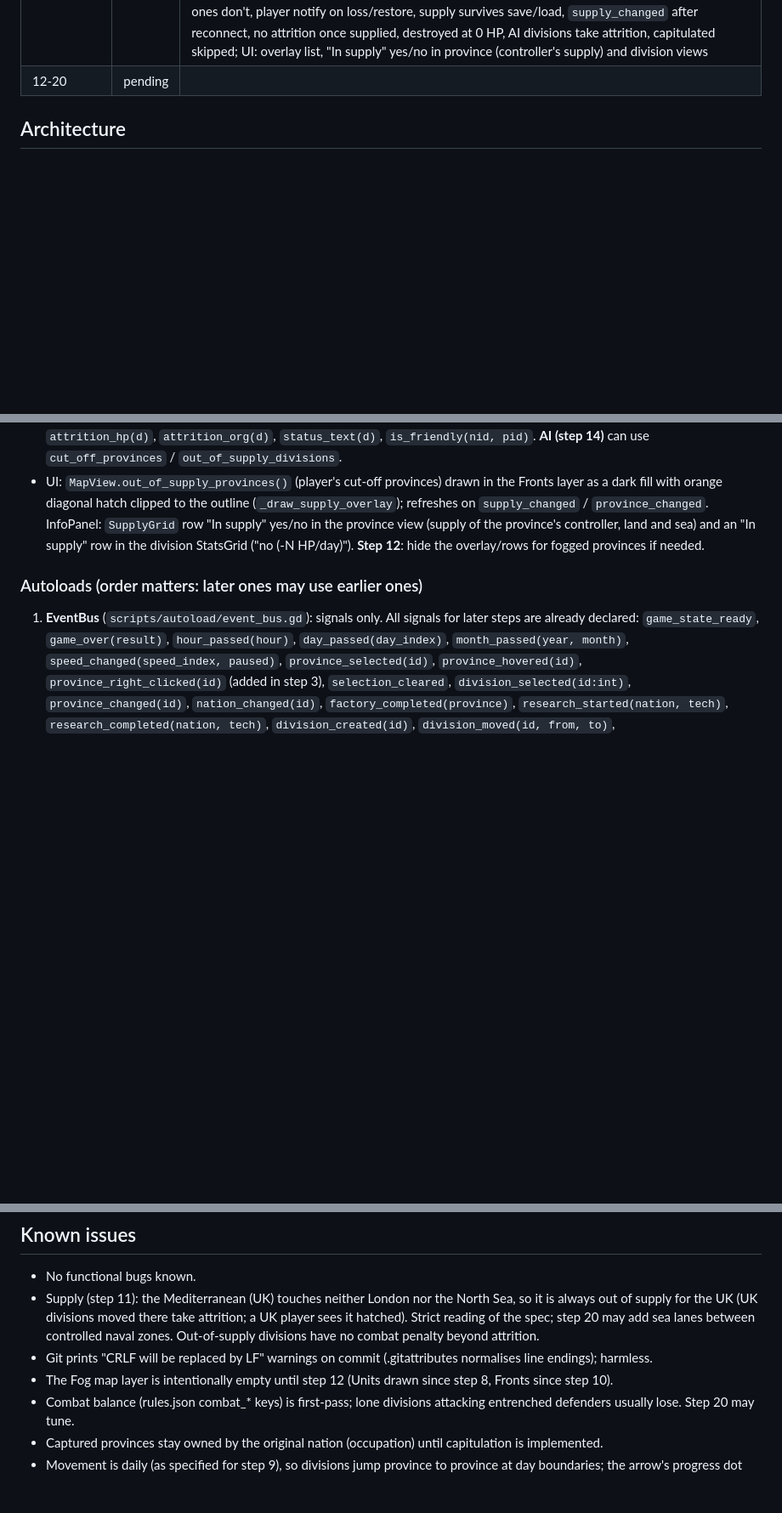
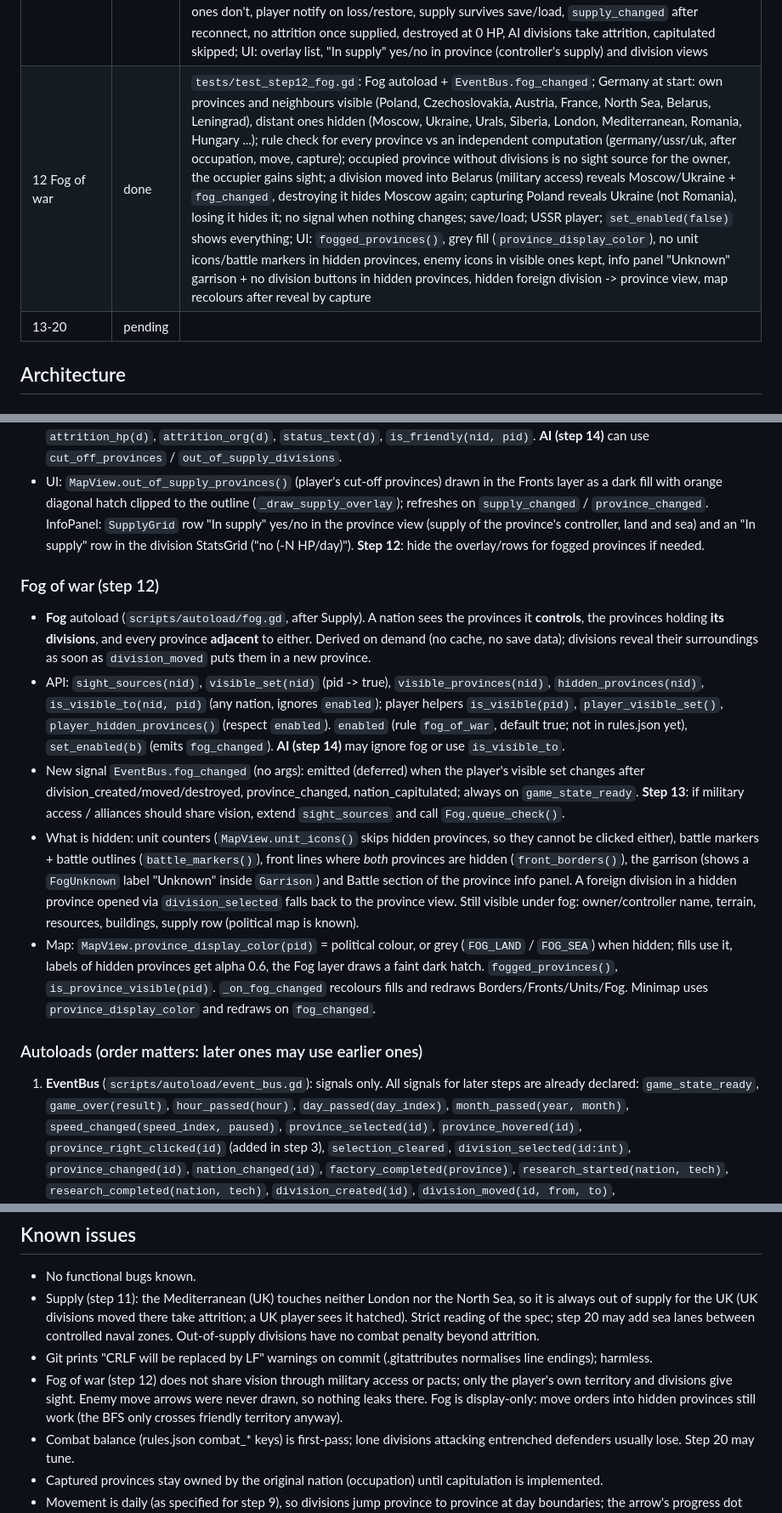
Before and after one commit to aayanmakwana/-epochs_of_war, a Markdown page: PROGRESS.md, 3 parts joined by grey strips. Shown at 85% size. Drawn GitHub-style; blank space fills up the shorter version.

```diff
--- a/PROGRESS.md
+++ b/PROGRESS.md
@@ -20,7 +20,8 @@ Run all tests: `powershell -ExecutionPolicy Bypass -File tests\run_all.ps1`
 | 9 Division movement | done | `tests/test_step9_movement.gd`: Movement autoload + daily system after recruitment; BFS paths (adjacent, 2-hop, none into neutral/foreign/UK sea/own province, UK may enter its sea), refusal reasons (naval, not friendly, already there), refused order changes nothing; military access opens land provinces (multi-hop through access), adjacent at-war enemy province is a valid final target but not passable; travel days (infantry 4 speed, forest 6 d, urban infra 5 4 d, armor faster, artillery slower); order -> path + `division_order_changed`, ETA, 75% after 3 of 4 days, arrival on the exact day with origin + `division_moved(id, from, to)`, progress reset; save/load mid-move keeps path + progress, nothing one day early; stop; target lost -> halt + player notify; intermediate lost -> reroute to same destination; capitulated frozen; UI: garrison button selects division for orders + move hint, click on foreign province refused with notify (selection kept), click on valid province orders without changing province selection, Stop button / ETA / orders text, movement arrow points/selected/progress, right-click orders, Escape clears unit selection, unit icon click selects all player divisions there (info panel group size) + group order, province selection clears unit selection, foreign divisions not selectable for orders |
 | 10 Strategic combat | done | `tests/test_step10_combat.gd`: Combat autoload + daily systems after movement, hook set; combat math (attack, artillery support +20%, mountain attack -25% / defense up, entrenchment +25%, HP strength factor, damage formula + ratio clamp); entrenchment/org/HP recovery, no entrenchment while moving; attack on Poland: battle_started on arrival, attackers wait in origin, 0-HP division destroyed, save/load mid-battle, attacker win -> capture (controller changes, owner keeps claim), province_captured, defenders without retreat destroyed, stats; undefended province captured on arrival without battle; lone artillery vs entrenched mountain defender loses and stops; Soviet defender retreats to adjacent Soviet province; stopping the attacker ends the battle; UI: no fronts at peace, Berlin-Poland front at war, battle marker, info panel BattleInfo + Bar_Battle only on the battle province |
 | 11 Supply system | done | `tests/test_step11_supply.gd`: Supply autoload + daily system between combat and combat_recovery; all provinces in supply at start (UK Mediterranean excepted, see known issues); source = capital; isolated German-held Moscow cut off (`cut_off_provinces`), USSR without Moscow has no supply; military access reconnects Ukraine via Poland; losing Berlin cuts all German supply; attrition exact (-2% max HP, -5% max org per day), in-supply divisions recover while cut-off ones don't, player notify on loss/restore, supply survives save/load, `supply_changed` after reconnect, no attrition once supplied, destroyed at 0 HP, AI divisions take attrition, capitulated skipped; UI: overlay list, "In supply" yes/no in province (controller's supply) and division views |
-| 12-20 | pending | |
+| 12 Fog of war | done | `tests/test_step12_fog.gd`: Fog autoload + `EventBus.fog_changed`; Germany at start: own provinces and neighbours visible (Poland, Czechoslovakia, Austria, France, North Sea, Belarus, Leningrad), distant ones hidden (Moscow, Ukraine, Urals, Siberia, London, Mediterranean, Romania, Hungary ...); rule check for every province vs an independent computation (germany/ussr/uk, after occupation, move, capture); occupied province without divisions is no sight source for the owner, the occupier gains sight; a division moved into Belarus (military access) reveals Moscow/Ukraine + `fog_changed`, destroying it hides Moscow again; capturing Poland reveals Ukraine (not Romania), losing it hides it; no signal when nothing changes; save/load; USSR player; `set_enabled(false)` shows everything; UI: `fogged_provinces()`, grey fill (`province_display_color`), no unit icons/battle markers in hidden provinces, enemy icons in visible ones kept, info panel "Unknown" garrison + no division buttons in hidden provinces, hidden foreign division -> province view, map recolours after reveal by capture |
+| 13-20 | pending | |
 
 ## Architecture
 
@@ -277,6 +278,27 @@ tests/                   test_base.gd harness, test_stepN_*.gd, run_all.ps1, log
   InfoPanel: `SupplyGrid` row "In supply" yes/no in the province view (supply of the province's controller, land and sea)
   and an "In supply" row in the division StatsGrid ("no (-N HP/day)"). **Step 12**: hide the overlay/rows for fogged provinces if needed.
 
+### Fog of war (step 12)
+- **Fog** autoload (`scripts/autoload/fog.gd`, after Supply). A nation sees the provinces it **controls**, the provinces
+  holding **its divisions**, and every province **adjacent** to either. Derived on demand (no cache, no save data);
+  divisions reveal their surroundings as soon as `division_moved` puts them in a new province.
+- API: `sight_sources(nid)`, `visible_set(nid)` (pid -> true), `visible_provinces(nid)`, `hidden_provinces(nid)`,
+  `is_visible_to(nid, pid)` (any nation, ignores `enabled`); player helpers `is_visible(pid)`, `player_visible_set()`,
+  `player_hidden_provinces()` (respect `enabled`). `enabled` (rule `fog_of_war`, default true; not in rules.json yet),
+  `set_enabled(b)` (emits `fog_changed`). **AI (step 14)** may ignore fog or use `is_visible_to`.
+- New signal `EventBus.fog_changed` (no args): emitted (deferred) when the player's visible set changes after
+  division_created/moved/destroyed, province_changed, nation_capitulated; always on `game_state_ready`.
+  **Step 13**: if military access / alliances should share vision, extend `sight_sources` and call `Fog.queue_check()`.
+- What is hidden: unit counters (`MapView.unit_icons()` skips hidden provinces, so they cannot be clicked either), battle
+  markers + battle outlines (`battle_markers()`), front lines where *both* provinces are hidden (`front_borders()`), the
+  garrison (shows a `FogUnknown` label "Unknown" inside `Garrison`) and Battle section of the province info panel. A foreign
+  division in a hidden province opened via `division_selected` falls back to the province view.
+  Still visible under fog: owner/controller name, terrain, resources, buildings, supply row (political map is known).
+- Map: `MapView.province_display_color(pid)` = political colour, or grey (`FOG_LAND` / `FOG_SEA`) when hidden; fills use it,
+  labels of hidden provinces get alpha 0.6, the Fog layer draws a faint dark hatch. `fogged_provinces()`, `is_province_visible(pid)`.
+  `_on_fog_changed` recolours fills and redraws Borders/Fronts/Units/Fog. Minimap uses `province_display_color` and redraws
+  on `fog_changed`.
+
 ### Autoloads (order matters: later ones may use earlier ones)
 1. **EventBus** (`scripts/autoload/event_bus.gd`): signals only. All signals for later steps are already declared:
    `game_state_ready`, `game_over(result)`, `hour_passed(hour)`, `day_passed(day_index)`, `month_passed(year, month)`,
@@ -343,7 +365,9 @@ All have `to_dict()` / `static from_dict()`; add new fields to both when extendi
   (UK divisions moved there take attrition; a UK player sees it hatched). Strict reading of the spec; step 20 may add sea
   lanes between controlled naval zones. Out-of-supply divisions have no combat penalty beyond attrition.
 - Git prints "CRLF will be replaced by LF" warnings on commit (.gitattributes normalises line endings); harmless.
-- The Fog map layer is intentionally empty until step 12 (Units drawn since step 8, Fronts since step 10).
+- Fog of war (step 12) does not share vision through military access or pacts; only the player's own territory and divisions
+  give sight. Enemy move arrows were never drawn, so nothing leaks there. Fog is display-only: move orders into hidden
+  provinces still work (the BFS only crosses friendly territory anyway).
 - Combat balance (rules.json combat_* keys) is first-pass; lone divisions attacking entrenched defenders usually lose. Step 20 may tune.
 - Captured provinces stay owned by the original nation (occupation) until capitulation is implemented.
 - Movement is daily (as specified for step 9), so divisions jump province to province at day boundaries; the arrow's
```
Also changed, not shown: README.md (+2 -1 lines).
